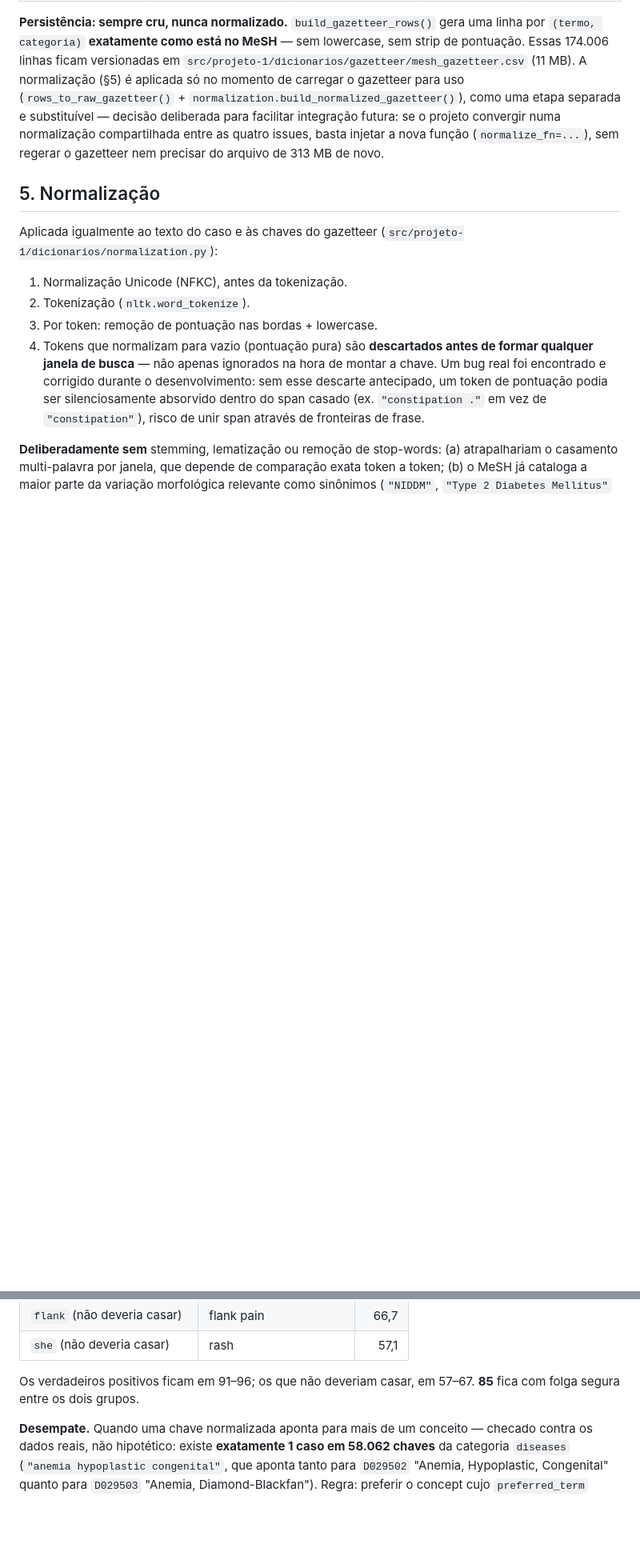
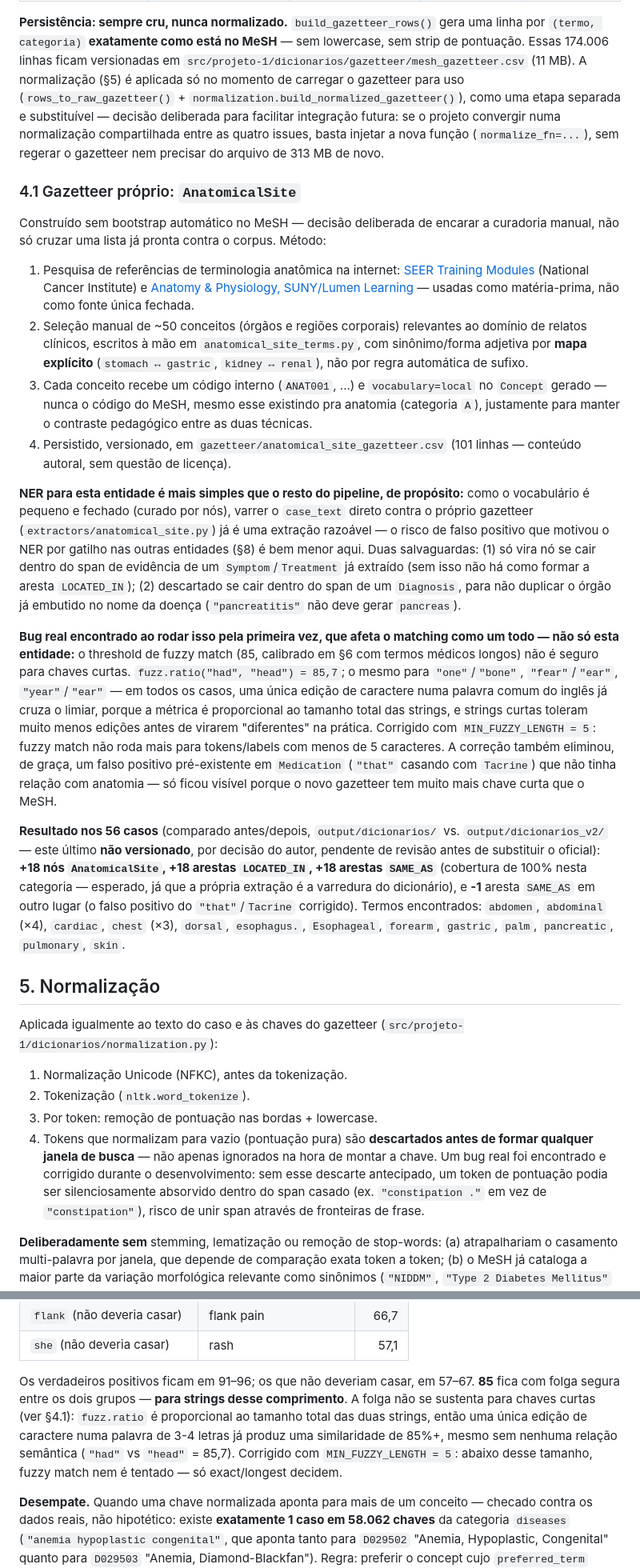
Before and after one commit to caiomelloni/PNL-CGGJL, a Markdown page: docs/projeto-1/06-dicionarios.md, 2 parts joined by grey strips. Shown at 80% size. GitHub-like rendering; blank space fills up the shorter version.

Commit message:
feat: implement custom gazetteer for AnatomicalSite and adjust fuzzy matching threshold

```diff
--- a/docs/projeto-1/06-dicionarios.md
+++ b/docs/projeto-1/06-dicionarios.md
@@ -51,6 +51,21 @@ Verificado na fonte oficial antes de implementar:
 | `mental_disorders` | `F03` (Mental Disorders) | `Diagnosis` (psiquiátrico) | 3.063 | 235 |
 
 **Persistência: sempre cru, nunca normalizado.** `build_gazetteer_rows()` gera uma linha por `(termo, categoria)` **exatamente como está no MeSH** — sem lowercase, sem strip de pontuação. Essas 174.006 linhas ficam versionadas em `src/projeto-1/dicionarios/gazetteer/mesh_gazetteer.csv` (11 MB). A normalização (§5) é aplicada só no momento de carregar o gazetteer para uso (`rows_to_raw_gazetteer()` + `normalization.build_normalized_gazetteer()`), como uma etapa separada e substituível — decisão deliberada para facilitar integração futura: se o projeto convergir numa normalização compartilhada entre as quatro issues, basta injetar a nova função (`normalize_fn=...`), sem regerar o gazetteer nem precisar do arquivo de 313 MB de novo.
+
+### 4.1 Gazetteer próprio: `AnatomicalSite`
+
+Construído sem bootstrap automático no MeSH — decisão deliberada de encarar a curadoria manual, não só cruzar uma lista já pronta contra o corpus. Método:
+
+1. Pesquisa de referências de terminologia anatômica na internet: [SEER Training Modules](https://training.seer.cancer.gov/anatomy/body/terminology.html) (National Cancer Institute) e [Anatomy & Physiology, SUNY/Lumen Learning](https://courses.lumenlearning.com/suny-ap1/chapter/anatomical-terminology/) — usadas como matéria-prima, não como fonte única fechada.
+2. Seleção manual de ~50 conceitos (órgãos e regiões corporais) relevantes ao domínio de relatos clínicos, escritos à mão em `anatomical_site_terms.py`, com sinônimo/forma adjetiva por **mapa explícito** (`stomach ↔ gastric`, `kidney ↔ renal`), não por regra automática de sufixo.
+3. Cada conceito recebe um código interno (`ANAT001`, ...) e `vocabulary=local` no `Concept` gerado — nunca o código do MeSH, mesmo esse existindo pra anatomia (categoria `A`), justamente para manter o contraste pedagógico entre as duas técnicas.
+4. Persistido, versionado, em `gazetteer/anatomical_site_gazetteer.csv` (101 linhas — conteúdo autoral, sem questão de licença).
+
+**NER para esta entidade é mais simples que o resto do pipeline, de propósito:** como o vocabulário é pequeno e fechado (curado por nós), varrer o `case_text` direto contra o próprio gazetteer (`extractors/anatomical_site.py`) já é uma extração razoável — o risco de falso positivo que motivou o NER por gatilho nas outras entidades (§8) é bem menor aqui. Duas salvaguardas: (1) só vira nó se cair dentro do span de evidência de um `Symptom`/`Treatment` já extraído (sem isso não há como formar a aresta `LOCATED_IN`); (2) descartado se cair dentro do span de um `Diagnosis`, para não duplicar o órgão já embutido no nome da doença (`"pancreatitis"` não deve gerar `pancreas`).
+
+**Bug real encontrado ao rodar isso pela primeira vez, que afeta o matching como um todo — não só esta entidade:** o threshold de fuzzy match (85, calibrado em §6 com termos médicos longos) não é seguro para chaves curtas. `fuzz.ratio("had", "head") = 85,7`; o mesmo para `"one"`/`"bone"`, `"fear"`/`"ear"`, `"year"`/`"ear"` — em todos os casos, uma única edição de caractere numa palavra comum do inglês já cruza o limiar, porque a métrica é proporcional ao tamanho total das strings, e strings curtas toleram muito menos edições antes de virarem "diferentes" na prática. Corrigido com `MIN_FUZZY_LENGTH = 5`: fuzzy match não roda mais para tokens/labels com menos de 5 caracteres. A correção também eliminou, de graça, um falso positivo pré-existente em `Medication` (`"that"` casando com `Tacrine`) que não tinha relação com anatomia — só ficou visível porque o novo gazetteer tem muito mais chave curta que o MeSH.
+
+**Resultado nos 56 casos** (comparado antes/depois, `output/dicionarios/` vs. `output/dicionarios_v2/` — este último **não versionado**, por decisão do autor, pendente de revisão antes de substituir o oficial): **+18 nós `AnatomicalSite`, +18 arestas `LOCATED_IN`, +18 arestas `SAME_AS`** (cobertura de 100% nesta categoria — esperado, já que a própria extração é a varredura do dicionário), e **-1** aresta `SAME_AS` em outro lugar (o falso positivo do `"that"`/`Tacrine` corrigido). Termos encontrados: `abdomen`, `abdominal` (×4), `cardiac`, `chest` (×3), `dorsal`, `esophagus.`, `Esophageal`, `forearm`, `gastric`, `palm`, `pancreatic`, `pulmonary`, `skin`.
 
 ## 5. Normalização
 
@@ -85,7 +100,7 @@ Implementada em `src/projeto-1/dicionarios/matching.py`, três técnicas em orde
 | `flank` (não deveria casar) | flank pain | 66,7 |
 | `she` (não deveria casar) | rash | 57,1 |
 
-Os verdadeiros positivos ficam em 91–96; os que não deveriam casar, em 57–67. **85** fica com folga segura entre os dois grupos.
+Os verdadeiros positivos ficam em 91–96; os que não deveriam casar, em 57–67. **85** fica com folga segura entre os dois grupos — **para strings desse comprimento**. A folga não se sustenta para chaves curtas (ver §4.1): `fuzz.ratio` é proporcional ao tamanho total das duas strings, então uma única edição de caractere numa palavra de 3-4 letras já produz uma similaridade de 85%+, mesmo sem nenhuma relação semântica (`"had"` vs `"head"` = 85,7). Corrigido com `MIN_FUZZY_LENGTH = 5`: abaixo desse tamanho, fuzzy match nem é tentado — só exact/longest decidem.
 
 **Desempate.** Quando uma chave normalizada aponta para mais de um conceito — checado contra os dados reais, não hipotético: existe **exatamente 1 caso em 58.062 chaves** da categoria `diseases` (`"anemia hypoplastic congenital"`, que aponta tanto para `D029502` "Anemia, Hypoplastic, Congenital" quanto para `D029503` "Anemia, Diamond-Blackfan"). Regra: preferir o concept cujo `preferred_term` normaliza exatamente para a mesma chave (o termo canônico daquele concept, não um sinônimo emprestado de outro); resolve o caso real corretamente (`D029502`). Sem candidato canônico único, desempata pelo código em ordem alfabética, por determinismo.
 
```
Also changed, not shown: other parts of docs/projeto-1/06-dicionarios.md (+9 -5 lines).
